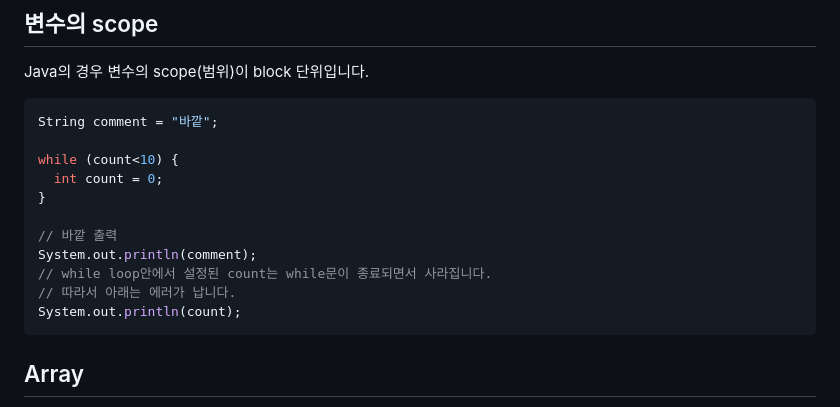
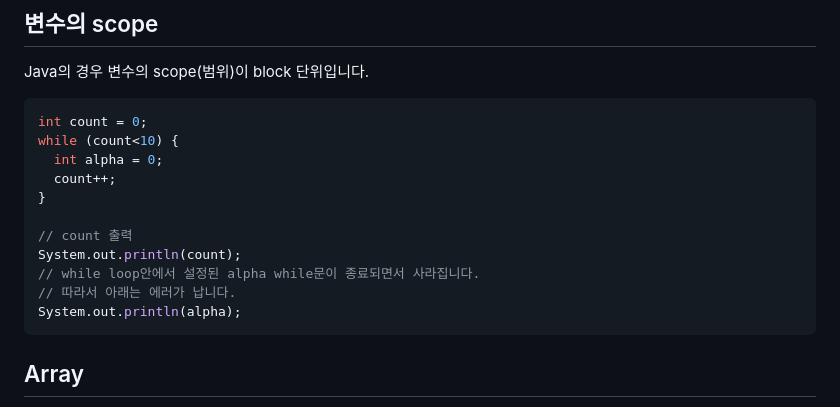
Before and after one commit to pinetreeplus/global-in-notes, a Markdown page: java/Java-beginner.md, the part around the change. GitHub-like rendering.

Commit message:
Java beginner 변수부에 scope 추가

````diff
--- a/java/Java-beginner.md
+++ b/java/Java-beginner.md
@@ -200,17 +200,17 @@ int anotherNum = 10;
 Java의 경우 변수의 scope(범위)이 block 단위입니다.
 
 ```java
-String comment = "바깥";
-
+int count = 0;
 while (count<10) {
-  int count = 0;
+  int alpha = 0;
+  count++;
 }
 
-// 바깥 출력
-System.out.println(comment);
-// while loop안에서 설정된 count는 while문이 종료되면서 사라집니다.
+// count 출력
+System.out.println(count);
+// while loop안에서 설정된 alpha while문이 종료되면서 사라집니다.
 // 따라서 아래는 에러가 납니다.
-System.out.println(count);
+System.out.println(alpha);
 ```
 
 ## Array
````
